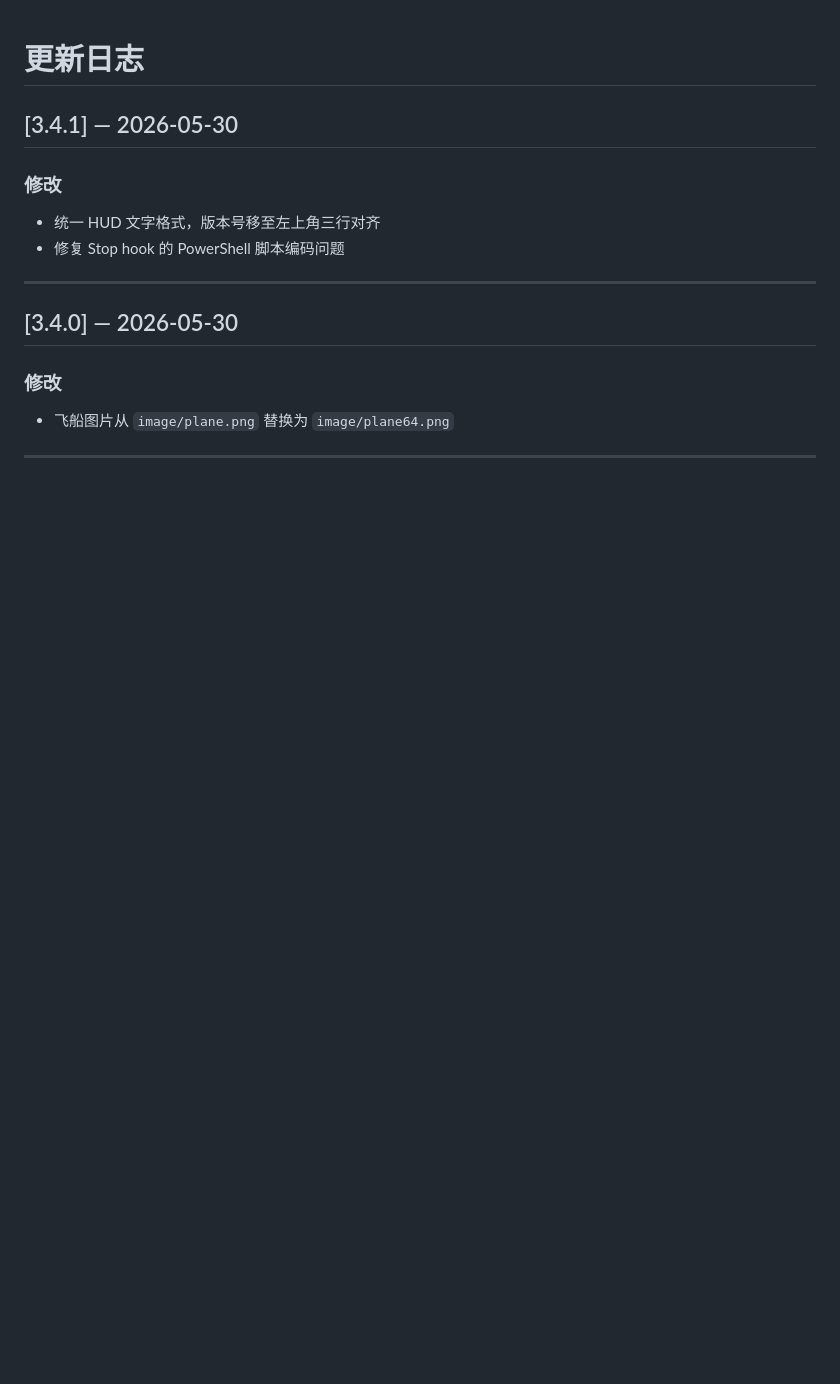
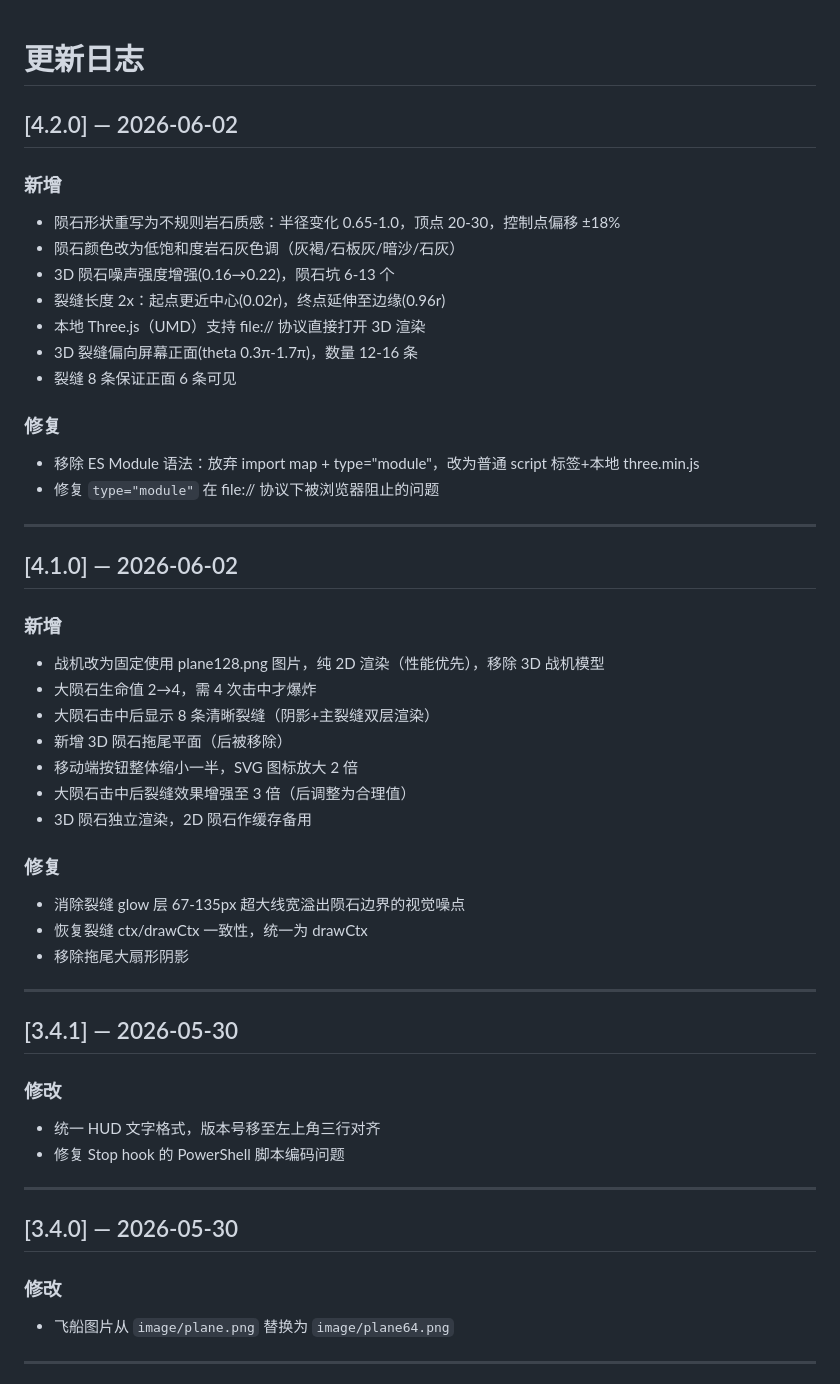
Before and after one commit to TonyYu329/AI-Game01-Space-War, a Markdown page: CHANGELOG.md, the part around the change. GitHub-like rendering; blank space fills up the shorter version.

Commit message:
chore: 更新 CHANGELOG.md 记录 v4.1.0/v4.2.0 变更

```diff
--- a/CHANGELOG.md
+++ b/CHANGELOG.md
@@ -1,4 +1,39 @@
 # 更新日志
+
+## [4.2.0] — 2026-06-02
+
+### 新增
+- 陨石形状重写为不规则岩石质感：半径变化 0.65-1.0，顶点 20-30，控制点偏移 ±18%
+- 陨石颜色改为低饱和度岩石灰色调（灰褐/石板灰/暗沙/石灰）
+- 3D 陨石噪声强度增强(0.16→0.22)，陨石坑 6-13 个
+- 裂缝长度 2x：起点更近中心(0.02r)，终点延伸至边缘(0.96r)
+- 本地 Three.js（UMD）支持 file:// 协议直接打开 3D 渲染
+- 3D 裂缝偏向屏幕正面(theta 0.3π-1.7π)，数量 12-16 条
+- 裂缝 8 条保证正面 6 条可见
+
+### 修复
+- 移除 ES Module 语法：放弃 import map + type="module"，改为普通 script 标签+本地 three.min.js
+- 修复 `type="module"` 在 file:// 协议下被浏览器阻止的问题
+
+---
+
+## [4.1.0] — 2026-06-02
+
+### 新增
+- 战机改为固定使用 plane128.png 图片，纯 2D 渲染（性能优先），移除 3D 战机模型
+- 大陨石生命值 2→4，需 4 次击中才爆炸
+- 大陨石击中后显示 8 条清晰裂缝（阴影+主裂缝双层渲染）
+- 新增 3D 陨石拖尾平面（后被移除）
+- 移动端按钮整体缩小一半，SVG 图标放大 2 倍
+- 大陨石击中后裂缝效果增强至 3 倍（后调整为合理值）
+- 3D 陨石独立渲染，2D 陨石作缓存备用
+
+### 修复
+- 消除裂缝 glow 层 67-135px 超大线宽溢出陨石边界的视觉噪点
+- 恢复裂缝 ctx/drawCtx 一致性，统一为 drawCtx
+- 移除拖尾大扇形阴影
+
+---
 
 ## [3.4.1] — 2026-05-30
 
```
